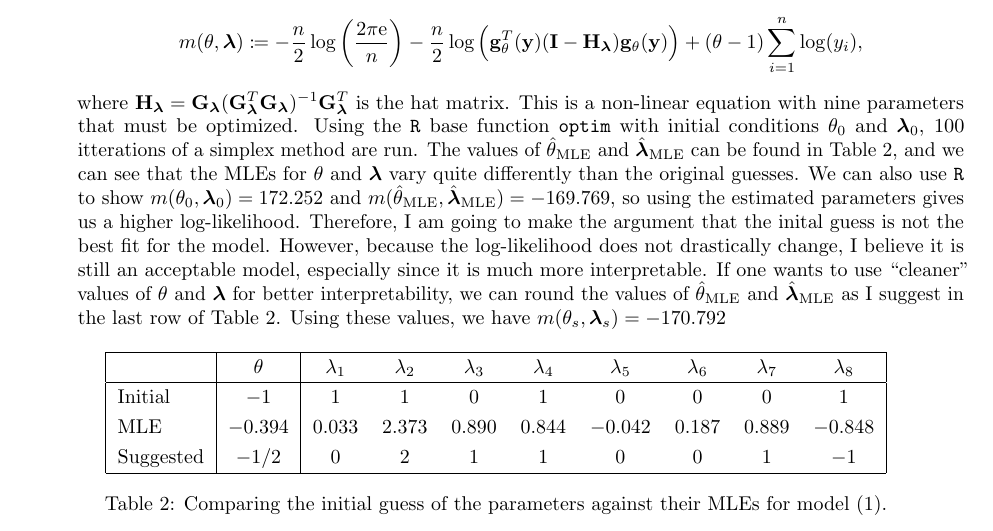
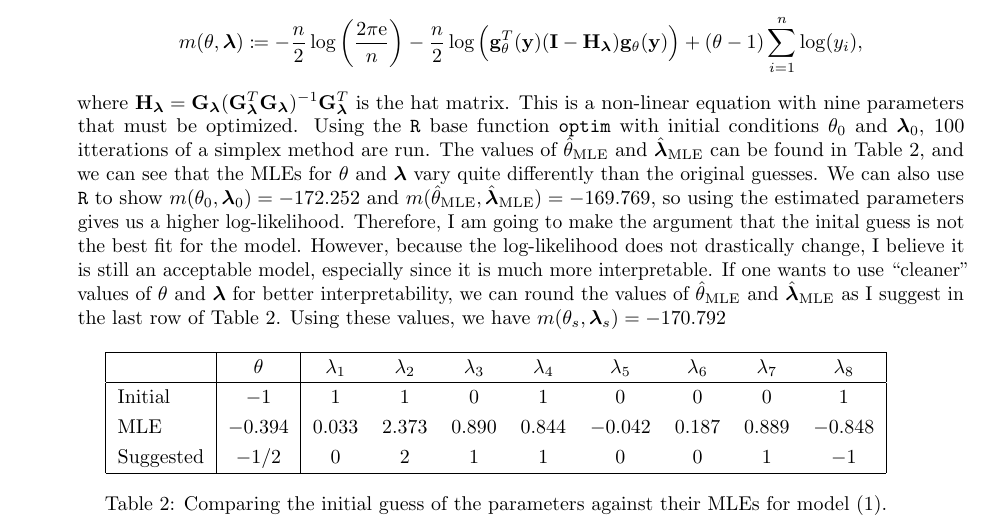
Before and after one commit to akenny430/stat-gr5205, a LaTeX document (hwk/hwk05/hwk05-ans.tex): part of page 3 of 4, cut so that both start at the same text. Compiled offline with pdfLaTeX.

Commit message:
fixed typo in q02a

```diff
--- a/hwk/hwk05/hwk05-ans.tex
+++ b/hwk/hwk05/hwk05-ans.tex
@@ -184,7 +184,7 @@
     be optimized.
     Using the \texttt{R} base function \texttt{optim} with initial conditions \(\theta_0\) and \(\bm{\lambda}_0\), 100 itterations of a simplex method are run.
     The values of \(\hat{\theta}_{\mathrm{MLE}}\) and \(\hat{\bm{\lambda}}_{\mathrm{MLE}}\) can be found in Table \ref{table-pars-comp}, and we can see that
-    the MLEs for \(\theta\) and \(\bm{\lambda}\) vary quite differently than the original guesses. We can also use \texttt{R} to show \(m(\theta_0, \bm{\lambda}_0) = 172.252\)
+    the MLEs for \(\theta\) and \(\bm{\lambda}\) vary quite differently than the original guesses. We can also use \texttt{R} to show \(m(\theta_0, \bm{\lambda}_0) = -172.252\)
     and \(m(\hat{\theta}_{\mathrm{MLE}}, \hat{\bm{\lambda}}_{\mathrm{MLE}}) = -169.769\), so using the estimated parameters gives us a higher log-likelihood.
     Therefore, I am going to make the argument that the inital guess is not the best fit for the model.
     However, because the log-likelihood does not drastically change, I believe it is still an acceptable model, especially since it is much more interpretable.
```
Also changed, not shown: hwk/hwk05/hwk05-ans.pdf.
